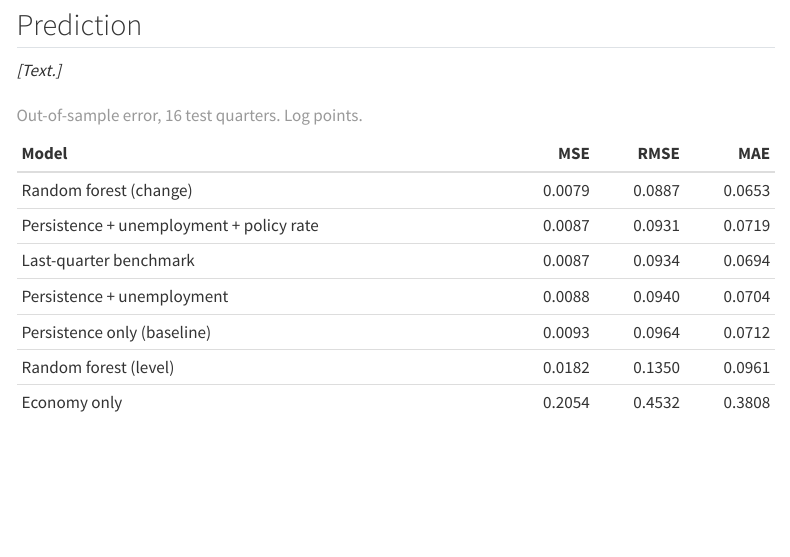
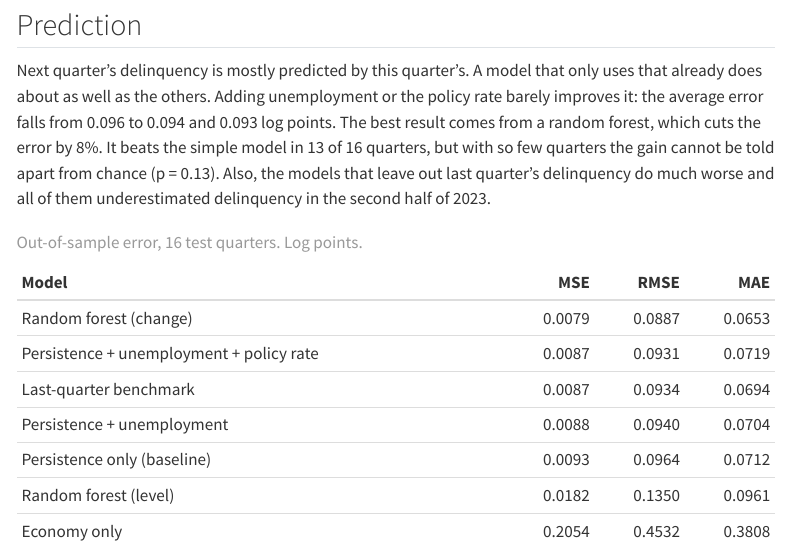
Before and after one commit to luisalonso8/Canada_mortgage_risk, a Quarto document (reports/report.qmd): the page in a window 1100 px wide, from 5920 px down. Rendered offline with R 4.5, knitr and Pandoc in place of Quarto, with nearby package versions; menus at the side of the page are left out.

Commit message:
Results prediction section and Diebold Marianot table

````diff
--- a/reports/report.qmd
+++ b/reports/report.qmd
@@ -137,7 +137,7 @@ Unemployment is positive in all provinces. In the provincial panel it ranges fro
 
 ## Prediction
 
-*[Text.]*
+Next quarter’s delinquency is mostly predicted by this quarter’s. A model that only uses that already does about as well as the others. Adding unemployment or the policy rate barely improves it: the average error falls from 0.096 to 0.094 and 0.093 log points. The best result comes from a random forest, which cuts the error by 8%. It beats the simple model in 13 of 16 quarters, but with so few quarters the gain cannot be told apart from chance (p = 0.13). Also, the models that leave out last quarter’s delinquency do much worse and all of them underestimated delinquency in the second half of 2023.
 
 ```{r}
 #| label: validation-table
````
